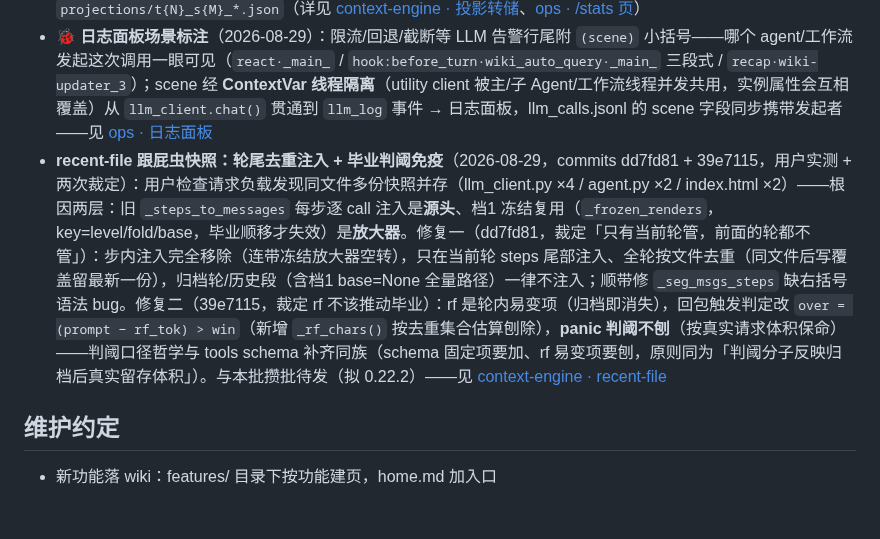
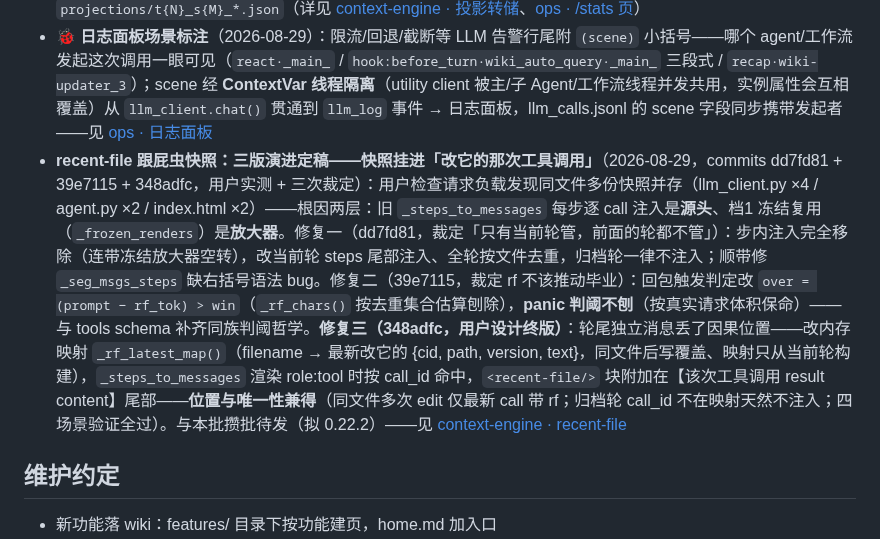
Before and after one commit to vgp7758/Agt, a Markdown page: .agent/wiki/home.md, the part around the change. Drawn GitHub-style; blank space fills up the shorter version.

Commit message:
docs: wiki auto-maintenance — [wiki-updater_3] done：wiki 已增量更新完毕，聚焦本轮实质变更（recent-file 注入机制第三版，commit `348adfc`）：  ## `architecture/context-engine.md`（主战场）  1. **「投影总览」`[current turn]` 行**：recent-file 不再是"steps 尾部独立注入"——改为「以 `<recent-file/>` 挂在【该文件最新一次改它的 tool result】content 尾部、全轮按文件去重」。 2. **recent-file 章节改名**：`轮尾去重注入 + 毕业判阈免疫` → **`三版演进——终版按 call_id 挂进工具结果（2026-08-29，dd7fd81 + 39e7115 + 348adfc）`**；节首补一段螺旋总览：v1 逐 call 注入（重复放大）→ v2 轮尾去重（位置丢了）→ v3 回到 call 后 + 映射去重（**位置与唯一性兼得**），修复一/二标注为中间态保留。 3. **新增「修复三（终版设计）」子章节**：动机（轮尾独立消息丢因果位置，用户裁定投影时命中式）+ 实现四处（`_rf_latest_map()` filename→{cid,path,version,text} 同文件后写覆盖、`_seg_msgs_steps` 构建映射仅当前轮传入、`_rf_hit` O(1) 索引、渲染循环命中即尾部追加）+ 四场景验证（同文件仅最新 call 带 rf / 旧 c1 不带 / 独立 system rf 消息 0 条 / 归档轮零注入）+ 口径连带（`_rf_chars` 刨除集合终版起与映射同源，修复二语义不变）。  ## `home.md`  - 「快速事实增补（2026-08-29）」recent-file 条目改写为三版演进定稿叙事，锚点链接同步更新…（截断，完整回复 agent_query_events("wiki-updater_3", 1)）
Co-authored-by: Agt <vgp123@foxmail.com>

```diff
--- a/.agent/wiki/home.md
+++ b/.agent/wiki/home.md
@@ -106,7 +106,7 @@ architecture/adr-stateful-externalization.md — 有状态系统外置评估（
 
 - **投影转储 JSON 化：负载本体 pretty-print，零构造零截断**（2026-08，commit 2dc64f2）：`_dump_projection` 直接 `json.dumps(payload, indent=2, ensure_ascii=False, default=str)` 转储发给模型的完整负载（含 tool_calls 结构、reasoning_content），元信息收进 `_meta` 顶层字段（turn/step/model/agent_id/time）——`json.load` 即消费，考古/对拍零损耗；文件名 `t{N}_s{M}_{ts}.json` 惯例不变（原 `.txt` 自定义格式 + 8000 字截断仅存旧存档）。上方「排障闭环：t{N}·s{M} 轮步标记」条目中的 `.txt` 引用即旧格式——排障时打开 `projections/t{N}_s{M}_*.json`（详见 [context-engine · 投影转储](architecture/context-engine.md#投影转储文件名与-ts-标记commit-4aced81)、[ops · /stats 页](guides/ops.md#stats-页webui-统计按钮)）
 - **🐞 日志面板场景标注**（2026-08-29）：限流/回退/截断等 LLM 告警行尾附 `(scene)` 小括号——哪个 agent/工作流发起这次调用一眼可见（`react·_main_` / `hook:before_turn·wiki_auto_query·_main_` 三段式 / `recap·wiki-updater_3`）；scene 经 **ContextVar 线程隔离**（utility client 被主/子 Agent/工作流线程并发共用，实例属性会互相覆盖）从 `llm_client.chat()` 贯通到 `llm_log` 事件 → 日志面板，llm_calls.jsonl 的 scene 字段同步携带发起者——见 [ops · 日志面板](guides/ops.md#日志面板--场景标注2026-08)
-- **recent-file 跟屁虫快照：轮尾去重注入 + 毕业判阈免疫**（2026-08-29，commits dd7fd81 + 39e7115，用户实测 + 两次裁定）：用户检查请求负载发现同文件多份快照并存（llm_client.py ×4 / agent.py ×2 / index.html ×2）——根因两层：旧 `_steps_to_messages` 每步逐 call 注入是**源头**、档1 冻结复用（`_frozen_renders`，key=level/fold/base，毕业顺移才失效）是**放大器**。修复一（dd7fd81，裁定「只有当前轮管，前面的轮都不管」）：步内注入完全移除（连带冻结放大器空转），只在当前轮 steps 尾部注入、全轮按文件去重（同文件后写覆盖留最新一份），归档轮/历史段（含档1 base=None 全量路径）一律不注入；顺带修 `_seg_msgs_steps` 缺右括号语法 bug。修复二（39e7115，裁定 rf 不该推动毕业）：rf 是轮内易变项（归档即消失），回包触发判定改 `over = (prompt − rf_tok) > win`（新增 `_rf_chars()` 按去重集合估算刨除），**panic 判阈不刨**（按真实请求体积保命）——判阈口径哲学与 tools schema 补齐同族（schema 固定项要加、rf 易变项要刨，原则同为「判阈分子反映归档后真实留存体积」）。与本批攒批待发（拟 0.22.2）——见 [context-engine · recent-file](architecture/context-engine.md#recent-file-跟屁虫快照轮尾去重注入--毕业判阈免疫2026-08-29commits-dd7fd81--39e7115)
+- **recent-file 跟屁虫快照：三版演进定稿——快照挂进「改它的那次工具调用」**（2026-08-29，commits dd7fd81 + 39e7115 + 348adfc，用户实测 + 三次裁定）：用户检查请求负载发现同文件多份快照并存（llm_client.py ×4 / agent.py ×2 / index.html ×2）——根因两层：旧 `_steps_to_messages` 每步逐 call 注入是**源头**、档1 冻结复用（`_frozen_renders`）是**放大器**。修复一（dd7fd81，裁定「只有当前轮管，前面的轮都不管」）：步内注入完全移除（连带冻结放大器空转），改当前轮 steps 尾部注入、全轮按文件去重，归档轮一律不注入；顺带修 `_seg_msgs_steps` 缺右括号语法 bug。修复二（39e7115，裁定 rf 不该推动毕业）：回包触发判定改 `over = (prompt − rf_tok) > win`（`_rf_chars()` 按去重集合估算刨除），**panic 判阈不刨**（按真实请求体积保命）——与 tools schema 补齐同族判阈哲学。**修复三（348adfc，用户设计终版）**：轮尾独立消息丢了因果位置——改内存映射 `_rf_latest_map()`（filename → 最新改它的 {cid, path, version, text}，同文件后写覆盖、映射只从当前轮构建），`_steps_to_messages` 渲染 role:tool 时按 call_id 命中，`<recent-file/>` 块附加在【该次工具调用 result content】尾部——**位置与唯一性兼得**（同文件多次 edit 仅最新 call 带 rf；归档轮 call_id 不在映射天然不注入；四场景验证全过）。与本批攒批待发（拟 0.22.2）——见 [context-engine · recent-file](architecture/context-engine.md#recent-file-跟屁虫快照三版演进终版按-call_id-挂进工具结果2026-08-29dd7fd81--39e7115--348adfc)
 
 ## 维护约定
 
```
Also changed, not shown: 1 other file.
